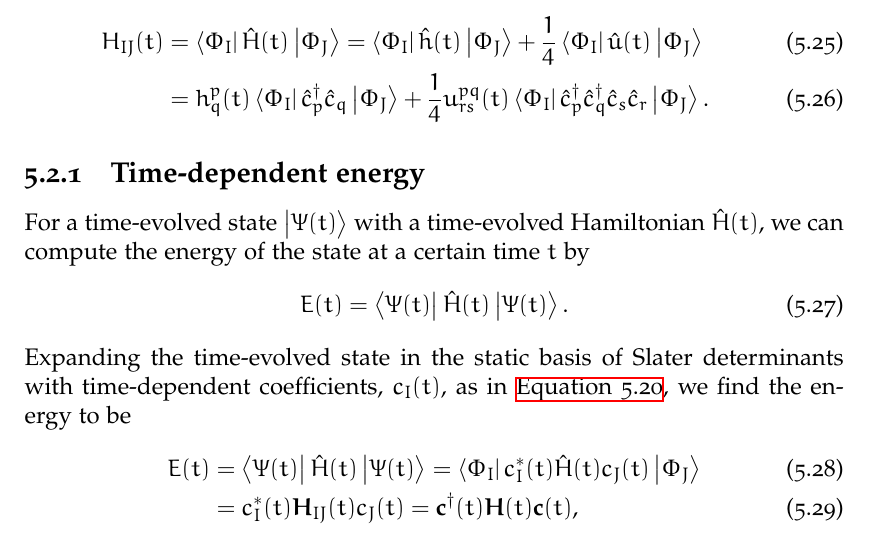
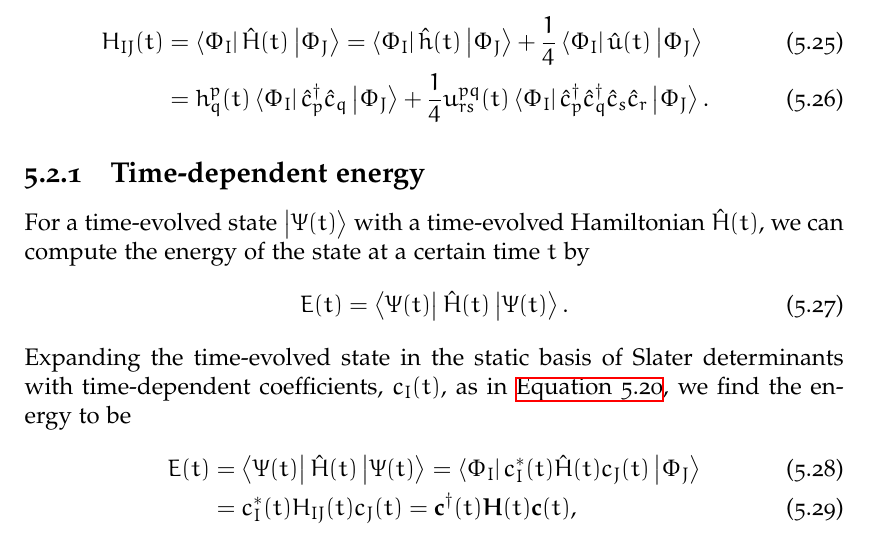
Before and after one commit to Schoyen/master-thesis, a LaTeX thesis (main.tex, which reads theory/configuration-interaction/configuration-interaction.tex): part of page 68 of 137, cut so that both start at the same text. Compiled offline with XeLaTeX.

Commit message:
Use new variable for Hamiltonian matrix elements

```diff
--- a/theory/configuration-interaction/configuration-interaction.tex
+++ b/theory/configuration-interaction/configuration-interaction.tex
@@ -436,8 +436,8 @@
                 &= \bra{\Psi(t)}\hamil(t)\ket{\Psi(t)}
                 = \bra{\Phi_I}c^{*}_I(t) \hamil(t) c_J(t)\ket{\Phi_J}
                 \\
-                &= c^{*}_I(t) \hamilmat_{IJ}(t) c_J(t)
-                = \vf{c}^{\dagger}(t)\vf{\hamilmat}(t)\vf{c}(t),
+                &= c^{*}_I(t) \hamilten_{IJ}(t) c_J(t)
+                = \vf{c}^{\dagger}(t)\hamilmat(t)\vf{c}(t),
             \end{align}
             that is, the energy is given by the inner-product between the
             time-evolved coefficients and the time-evolved Hamiltonian.
```
Also changed, not shown: theory/configuration-interaction/configuration-interaction.tex (4 more changed lines).
